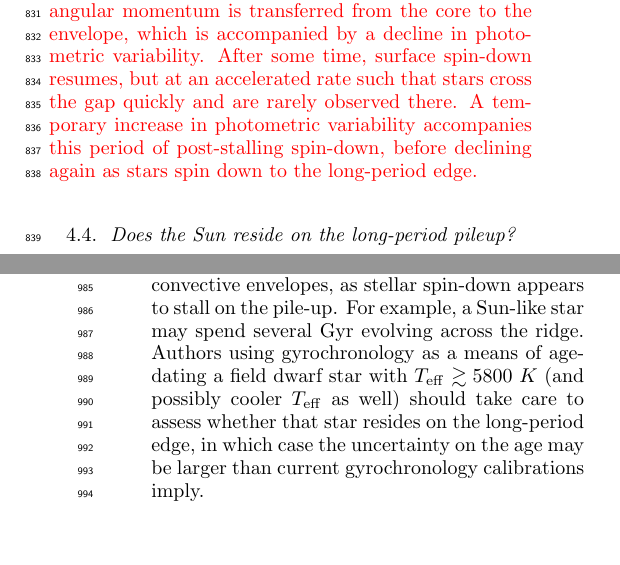
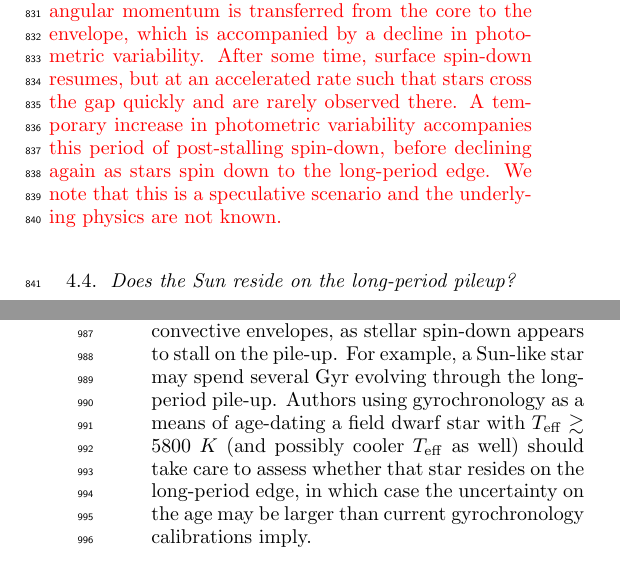
Before and after one commit to trevordavid/rossby-ridge, a LaTeX paper (src/ms.tex): two parts of the columns of pages 14 and 17 of 24, joined at a grey line, cut so that both start at the same text, the shorter picture padded with empty space. Compiled offline with pdfLaTeX.

Commit message:
minor edits

```diff
--- a/src/ms.tex
+++ b/src/ms.tex
@@ -504,7 +504,7 @@ An alternative explanation for the gap was proposed by \citet{Reinhold2019}, who
 
 The short- and long-period pile-ups we examine here naturally produce a dearth of rotators at intermediate periods. This gap is the same period gap noticed by the authors mentioned above, as made apparent when comparing the \lamostmcq sample to the original \citet{McQuillan2014} sample. Moreover, as seen in Figure~\ref{fig:gap}, we recover the gradient in photometric variability across the gap pointed out by \citet{Reinhold2019}. The photometric variability, as measured through the \rper metric published by \citet{McQuillan2014}, reaches a local minimum near the location of the gap. This supports the notion that the cause of the gap is due to changes in the stars themselves, rather than being the result of mixed stellar populations. However, the variability levels on both sides of the gap are not close to the detection limit, as evidenced by the fact that periods are securely detected for stars with similar properties at much lower \rper values. This would suggest that the period gap is not due solely to a detection issue, unless variability levels were to drop precipitously as stars approached the gap.
 
-{\color{red} The data presented here provide evidence for the gap being caused by or related to the same phenomena as the short-period pile-up, namely, core-envelope coupling. The decline in photometric variability that coincides with the gap is likely not the cause of it, but may result from a period of altered or decreased magnetic activity that is connected with core-envelope coupling. Connections between the short-period pile-up, the decline in photometric variability, and the existence of the intermediate period gap may also be consistent with the suggestion discussed in \citet{Gordon2021} that the gap could be due to a period of accelerated spin-down immediately proceeding the stalling due to core-envelope coupling. In this picture, surface spin-down slows as angular momentum is transferred from the core to the envelope, which is accompanied by a decline in photometric variability. After some time, surface spin-down resumes, but at an accelerated rate such that stars cross the gap quickly and are rarely observed there. A temporary increase in photometric variability accompanies this period of post-stalling spin-down, before declining again as stars spin down to the long-period edge.}
+{\color{red} The data presented here provide evidence for the gap being caused by or related to the same phenomena as the short-period pile-up, namely, core-envelope coupling. The decline in photometric variability that coincides with the gap is likely not the cause of it, but may result from a period of altered or decreased magnetic activity that is connected with core-envelope coupling. Connections between the short-period pile-up, the decline in photometric variability, and the existence of the intermediate period gap may also be consistent with the suggestion discussed in \citet{Gordon2021} that the gap could be due to a period of accelerated spin-down immediately proceeding the stalling due to core-envelope coupling. In this picture, surface spin-down slows as angular momentum is transferred from the core to the envelope, which is accompanied by a decline in photometric variability. After some time, surface spin-down resumes, but at an accelerated rate such that stars cross the gap quickly and are rarely observed there. A temporary increase in photometric variability accompanies this period of post-stalling spin-down, before declining again as stars spin down to the long-period edge. We note that this is a speculative scenario and the underlying physics are not known.}
 
 
 \begin{figure*}
@@ -557,7 +557,7 @@ Our primary conclusions are summarized as follows:
 
     \item We find tentative evidence for an age-gradient along the long-period pile-up, such that hotter stars on the ridge are younger on average. Relatedly, the age dispersion along the ridge is non-uniform as a function of temperature, with hotter stars showing a smaller dispersion. This observation suggests that hotter stars reside on the long-period pile-up for a shorter period of time relative to cooler stars. These observations are in accordance with predictions from the WMB model, which predicts that stars of different masses spend an approximately equal fraction of their respective main-sequence lifetimes on the long-period pile-up. However, a more careful analysis is required to conclusively show these observations are not due to the intrinsic age gradient expected among a sample of main sequence stars with different masses and the higher isochrone age uncertainties associated with cooler stars.
 
-    \item The existence of the long-period pile-up limits the utility of gyrochronology for the hottest stars with convective envelopes, as stellar spin-down appears to stall on the pile-up. For example, a Sun-like star may spend several Gyr evolving across the ridge. Authors using gyrochronology as a means of age-dating a field dwarf star with \teff~$\gtrsim 5800~K$ (and possibly cooler \teff as well) should take care to assess whether that star resides on the long-period edge, in which case the uncertainty on the age may be larger than current gyrochronology calibrations imply.
+    \item The existence of the long-period pile-up limits the utility of gyrochronology for the hottest stars with convective envelopes, as stellar spin-down appears to stall on the pile-up. For example, a Sun-like star may spend several Gyr evolving through the long-period pile-up. Authors using gyrochronology as a means of age-dating a field dwarf star with \teff~$\gtrsim 5800~K$ (and possibly cooler \teff as well) should take care to assess whether that star resides on the long-period edge, in which case the uncertainty on the age may be larger than current gyrochronology calibrations imply.
 
     \item An increasing number of open clusters are being discovered by searching for a clustering of rotation periods along a slow-rotator sequence in the \teff–\prot or color–\prot plane. However, the long-period pile up discovered here can mimic a slow-rotator sequence in a small sample of unassociated stars with different ages and precisely measured temperatures and rotation periods. This is clearly demonstrated by the CKS sample in the right-hand panel of Figure~\ref{fig:surveys}. Taken out of context, this sample resembles a group of coeval stars with a slow-rotator sequence. The discovery of pile-ups in stellar rotation periods therefore has consequences for open cluster studies. When an overdensity or ridge is present in the rotation period distribution of a stellar population, care must be taken to ensure that it is not caused by WMB or core-envelope coupling before assuming that population is coeval and using the overdensity to age-date it.
 
```
Also changed, not shown: src/ms.tex (2 more changed lines).
